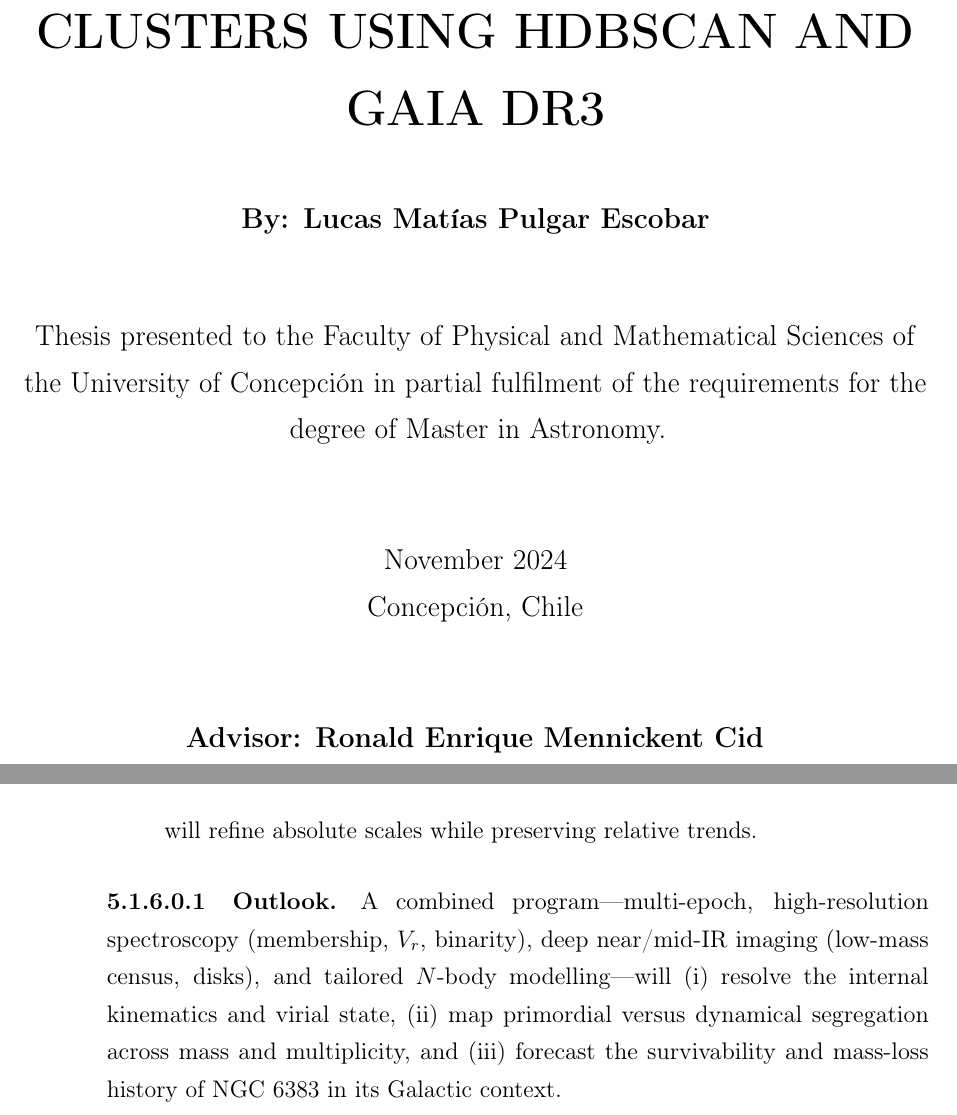
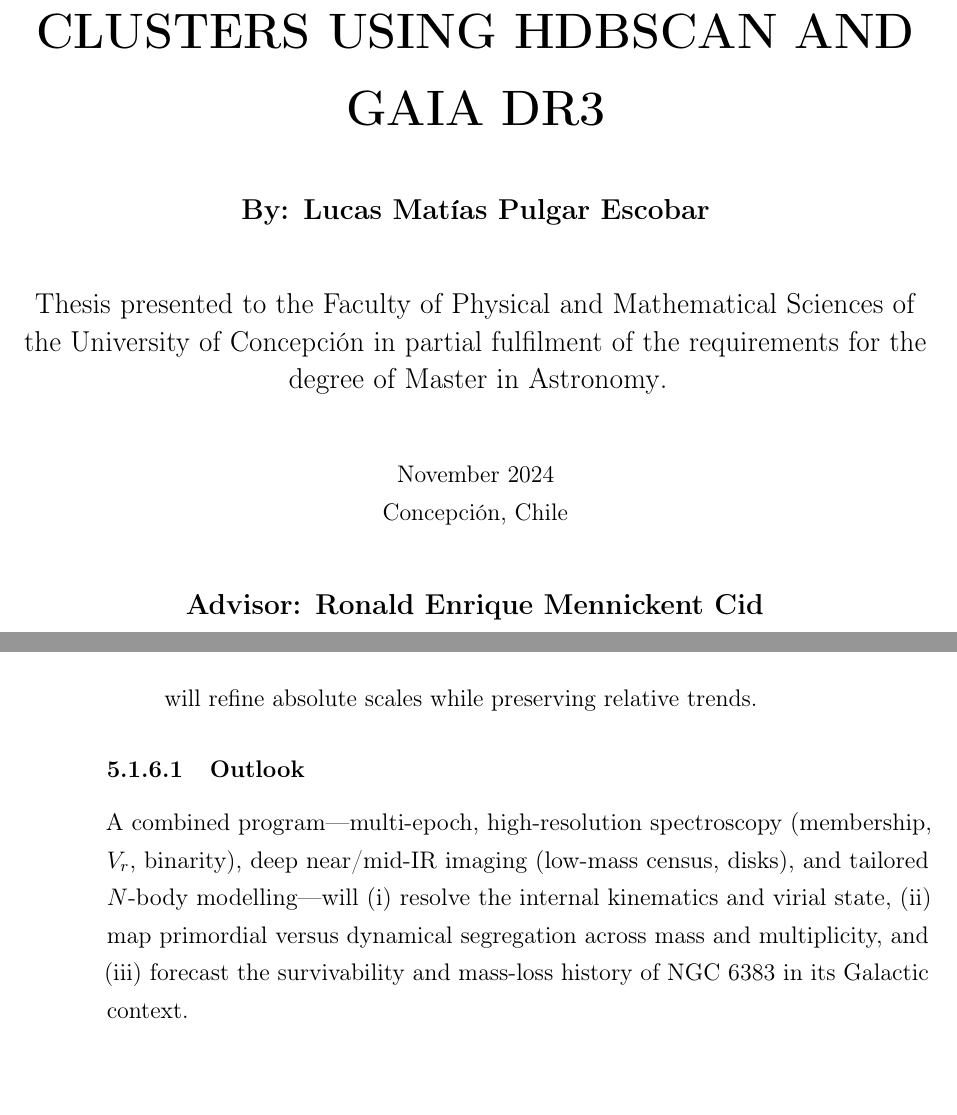
Before and after one commit to notluquis/thesis-ngc6383, a LaTeX thesis (src/main.tex, which reads src/chapters/05_discussion.tex, src/frontmatter/titlepage.tex, src/preamble/frontmatter_macros.tex): two parts of pages 1 and 33 of 51, joined at a grey line, cut so that both start at the same text, the shorter picture padded with empty space. Compiled offline with pdfLaTeX.

Commit message:
Normalize section labels and tidy LaTeX frontmatter/appendix formatting
- Standardise section labels: replace \label{chap:...} with \label{sec:...} in chapters 02, 03, 05, 06
- Update appendix refs to Sec.~\ref{sec:data-methodology} and other cross-reference fixes
- Promote "Outlook" from a \paragraph to a \subsubsection for consistent structure
- Minor frontmatter cleanups: consistent bracing/line breaks in titlepage and frontmatter_macros
- Ensure trailing newlines at end of changed files

```diff
--- a/src/chapters/05_discussion.tex
+++ b/src/chapters/05_discussion.tex
@@ -52,7 +52,8 @@ Our conclusions are robust within present data quality but subject to the follow
   \item \textbf{Model dependence.} Ages/masses reflect the MIST grid and adopted priors; cross-checks with PARSEC/BHAC15 and binary-sensitive synthesis will refine absolute scales while preserving relative trends.
 \end{itemize}
 
-\paragraph{Outlook.} A combined program—multi-epoch, high-resolution spectroscopy (membership, $V_r$, binarity), deep near/mid-IR imaging (low-mass census, disks), and tailored $N$-body modelling—will (i) resolve the internal kinematics and virial state, (ii) map primordial versus dynamical segregation across mass and multiplicity, and (iii) forecast the survivability and mass-loss history of NGC~6383 in its Galactic context.
+\subsubsection{Outlook}
+A combined program—multi-epoch, high-resolution spectroscopy (membership, $V_r$, binarity), deep near/mid-IR imaging (low-mass census, disks), and tailored $N$-body modelling—will (i) resolve the internal kinematics and virial state, (ii) map primordial versus dynamical segregation across mass and multiplicity, and (iii) forecast the survivability and mass-loss history of NGC~6383 in its Galactic context.
 
 \biblio
 \end{document}
--- a/src/frontmatter/titlepage.tex
+++ b/src/frontmatter/titlepage.tex
@@ -19,18 +19,18 @@
 		{\Huge \textbf{\ThesisTitle\\}}% Do not abbreviate, underline, or quote—full uppercase
 		\vspace*{1.5\baselineskip}
 
-		\large{\textbf{By: \ThesisAuthor}}\\ % Use the official academic record
+		{\large\textbf{By: \ThesisAuthor}}\\% Use the official academic record
 
 		\vspace{1.5\baselineskip}
 
-		\large{Thesis presented to the \ThesisFaculty\ of the \ThesisUniversity\ in partial fulfilment of the requirements for the degree of \ThesisDegree.} % Adapt to the correct degree title
+		{\large Thesis presented to the {\ThesisFaculty} of the {\ThesisUniversity} in partial fulfilment of the requirements for the degree of {\ThesisDegree}.}\\% Adapt to the correct degree title
 
 		\vspace{1.5\baselineskip}
-		\ThesisMonth\ \ThesisYear\\ % Month and year (capitalise only the first letter)
-		\ThesisLocation % City and country of publication
+		{\ThesisMonth}~{\ThesisYear}\\% Month and year (capitalise only the first letter)
+		{\ThesisLocation}\\% City and country of publication
 		\vspace{1.5\baselineskip}
 
-		\large{\textbf{Advisor: \ThesisAdvisor}}\\ % Include only the main advisor on the cover; committee members go on the grading page
+		{\large\textbf{Advisor: \ThesisAdvisor}}\\ % Include only the main advisor on the cover; committee members go on the grading page
 
 	\end{center}
 
--- a/src/preamble/frontmatter_macros.tex
+++ b/src/preamble/frontmatter_macros.tex
@@ -2,8 +2,8 @@
   \thispagestyle{empty}%
   \mbox{}%
   \vfill%
-  \noindent\textcopyright\ \ThesisYear, \ThesisAuthor\\[0.5\baselineskip]%
-  \ThesisLicenseText%
+  \noindent\textcopyright\ {\ThesisYear}, {\ThesisAuthor}\\[0.5\baselineskip]%
+  {\ThesisLicenseText}%
   \vspace{1cm}%
   \restoregeometry%
 }
```
Also changed, not shown: src/chapters/02_background_review.tex (+1 -1 lines), src/chapters/03_data_methodology.tex (+1 -1 lines), src/chapters/06_conclusions.tex (+1 -1 lines), src/chapters/appendix.tex (+2 -2 lines), src/chapters/05_discussion.tex (2 more changed lines).
